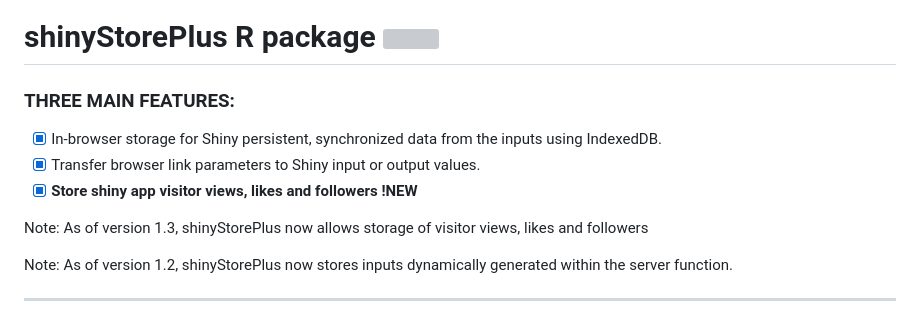
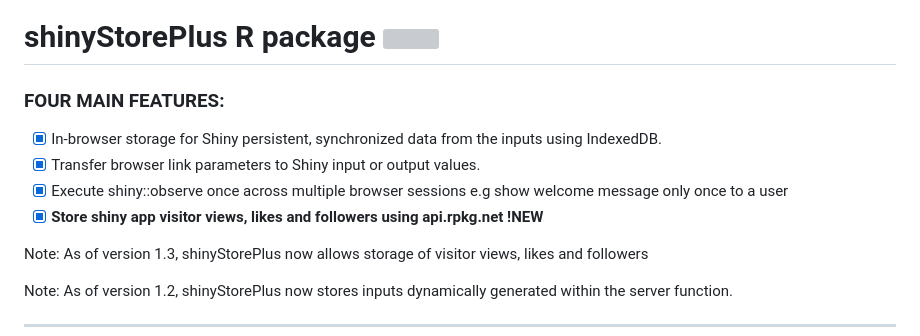
Before and after one commit to oobianom/shinyStorePlus, a Markdown page: README.md, the part around the change. GitHub-like rendering; grey boxes are pictures that could not be loaded.

```diff
--- a/README.md
+++ b/README.md
@@ -1,10 +1,11 @@
 # shinyStorePlus R package <img src="https://shinystoreplus.obi.obianom.com/hex-shinyStorePlus.png" align="right" width="200">
 
-### THREE MAIN FEATURES:
+### FOUR MAIN FEATURES:
 
  - [x] In-browser storage for Shiny persistent, synchronized data from the inputs using IndexedDB.
  - [x] Transfer browser link parameters to Shiny input or output values.
- - [x] __Store shiny app visitor views, likes and followers !NEW__
+ - [x] Execute shiny::observe once across multiple browser sessions e.g show welcome message only once to a user
+ - [x] __Store shiny app visitor views, likes and followers using api.rpkg.net !NEW__
 
 Note: As of version 1.3, shinyStorePlus now allows storage of visitor views, likes and followers
 
```
